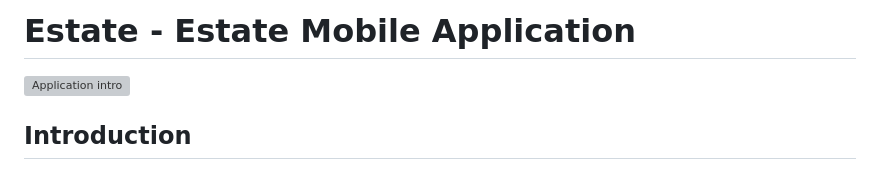
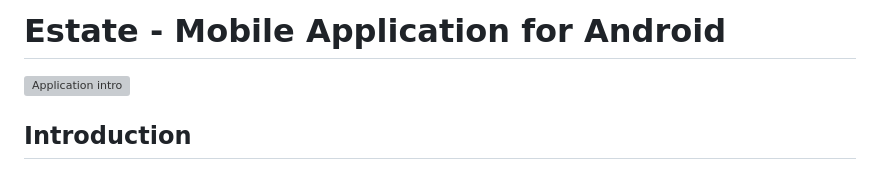
Before and after one commit to MarioLuigie/Estate_App, a Markdown page: README.md, the part around the change. GitHub-like rendering; grey boxes are pictures that could not be loaded.

Commit message:
Update: Change title of project in README.md

```diff
--- a/README.md
+++ b/README.md
@@ -1,4 +1,4 @@
-# Estate - Estate Mobile Application
+# Estate - Mobile Application for Android
 
 ![Application intro](https://raw.githubusercontent.com/MarioLuigie/Estate_App/main/assets/images/git-hub-board.jpg)
 
```
